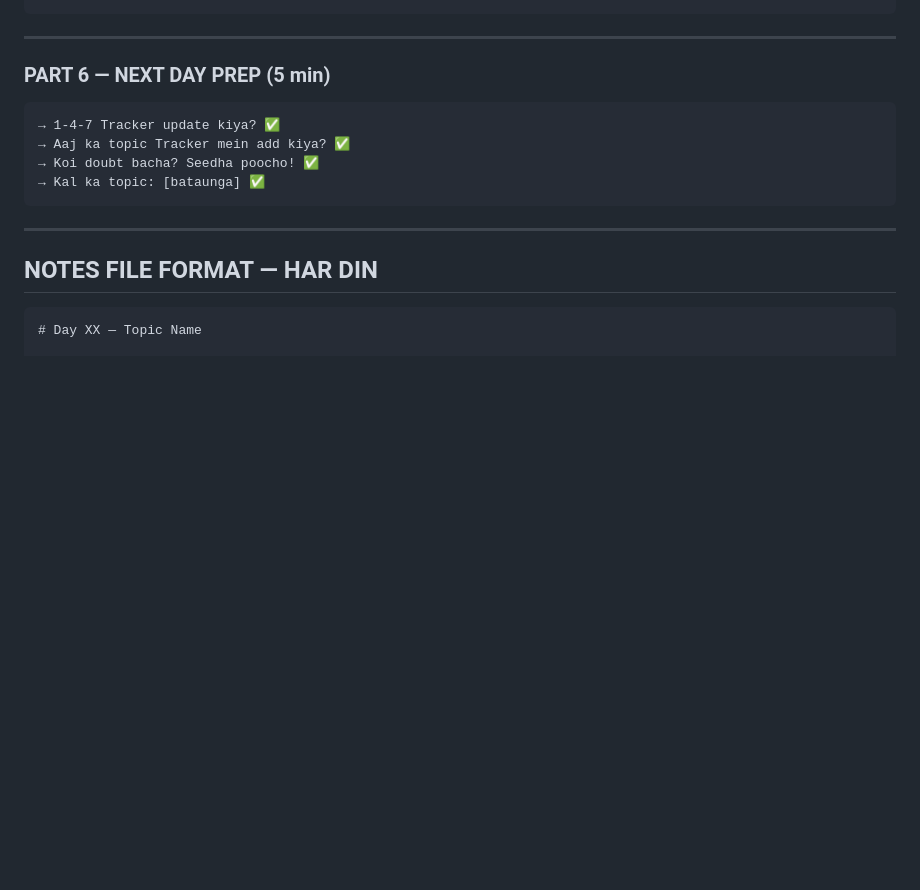
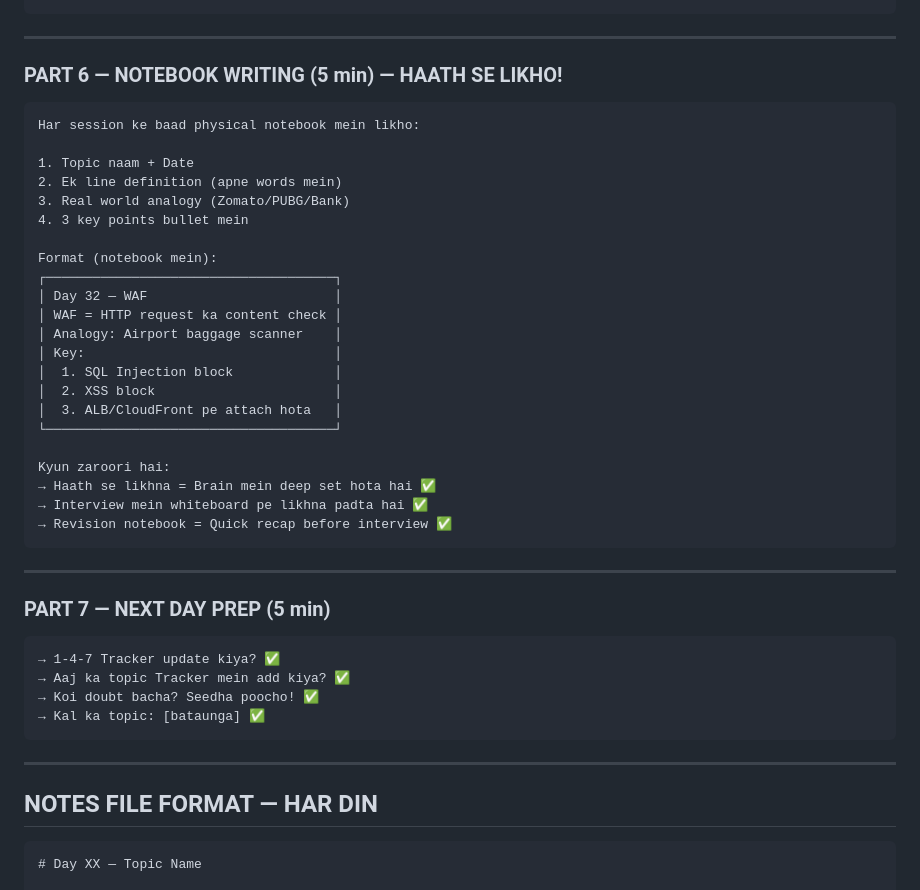
Before and after one commit to Akki-8989/cloud-architect-journey, a Markdown page: DAILY_SESSION_TEMPLATE.md, the part around the change. GitHub-like rendering; blank space fills up the shorter version.

````diff
--- a/DAILY_SESSION_TEMPLATE.md
+++ b/DAILY_SESSION_TEMPLATE.md
@@ -123,7 +123,36 @@ Kyun zaroori hai:
 
 ---
 
-### PART 6 — NEXT DAY PREP (5 min)
+### PART 6 — NOTEBOOK WRITING (5 min) — HAATH SE LIKHO!
+
+```
+Har session ke baad physical notebook mein likho:
+
+1. Topic naam + Date
+2. Ek line definition (apne words mein)
+3. Real world analogy (Zomato/PUBG/Bank)
+4. 3 key points bullet mein
+
+Format (notebook mein):
+┌─────────────────────────────────────┐
+│ Day 32 — WAF                        │
+│ WAF = HTTP request ka content check │
+│ Analogy: Airport baggage scanner    │
+│ Key:                                │
+│  1. SQL Injection block             │
+│  2. XSS block                       │
+│  3. ALB/CloudFront pe attach hota   │
+└─────────────────────────────────────┘
+
+Kyun zaroori hai:
+→ Haath se likhna = Brain mein deep set hota hai ✅
+→ Interview mein whiteboard pe likhna padta hai ✅
+→ Revision notebook = Quick recap before interview ✅
+```
+
+---
+
+### PART 7 — NEXT DAY PREP (5 min)
 
 ```
 → 1-4-7 Tracker update kiya? ✅
````
Also changed, not shown: REVISION_TRACKER.md (+2 -1 lines).
